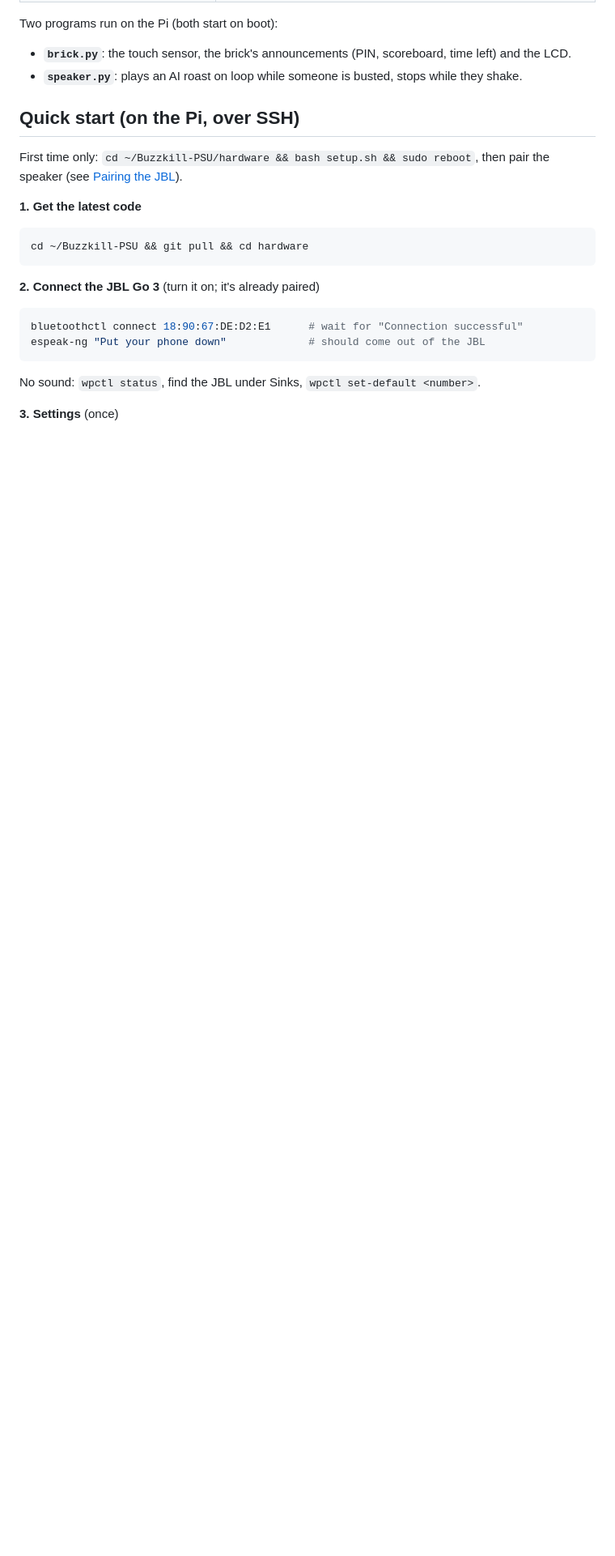
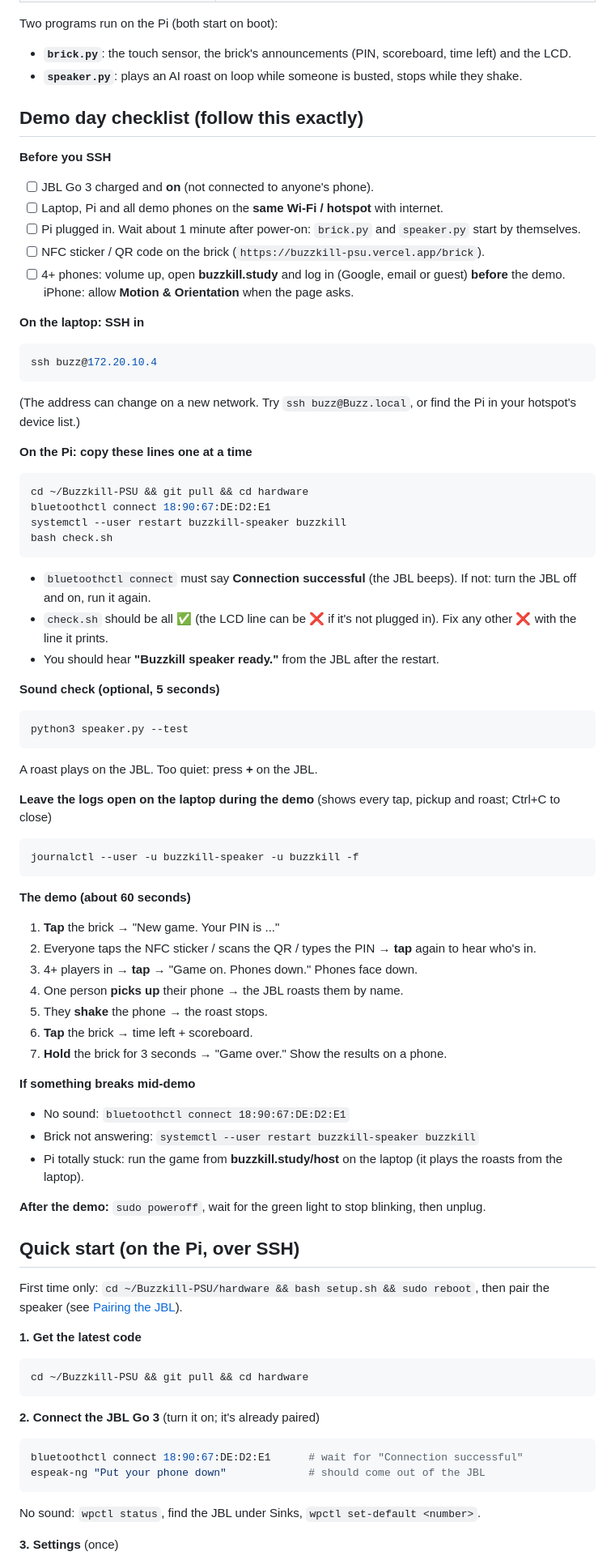
Before and after one commit to jzps333/Buzzkill-PSU, a Markdown page: hardware/README.md, the part around the change. Shown at 81% size. Drawn GitHub-style; blank space fills up the shorter version.

Commit message:
Hardware README: exact demo-day checklist (SSH lines, checks, demo script, recovery)
Co-Authored-By: Claude Opus 5.5 <noreply@anthropic.com>
Claude-Session: https://claude.ai/code/session_01YUh8jfmn9NjZCuGjxHH75r

````diff
--- a/hardware/README.md
+++ b/hardware/README.md
@@ -16,6 +16,61 @@ Two programs run on the Pi (both start on boot):
 - **`brick.py`**: the touch sensor, the brick's announcements (PIN, scoreboard, time left) and the LCD.
 - **`speaker.py`**: plays an AI roast on loop while someone is busted, stops while they shake.
 
+
+
+## Demo day checklist (follow this exactly)
+
+**Before you SSH**
+- [ ] JBL Go 3 charged and **on** (not connected to anyone's phone).
+- [ ] Laptop, Pi and all demo phones on the **same Wi-Fi / hotspot** with internet.
+- [ ] Pi plugged in. Wait about 1 minute after power-on: `brick.py` and `speaker.py` start by themselves.
+- [ ] NFC sticker / QR code on the brick (`https://buzzkill-psu.vercel.app/brick`).
+- [ ] 4+ phones: volume up, open **buzzkill.study** and log in (Google, email or guest) **before** the demo.
+      iPhone: allow **Motion & Orientation** when the page asks.
+
+**On the laptop: SSH in**
+```bash
+ssh buzz@172.20.10.4
+```
+(The address can change on a new network. Try `ssh buzz@Buzz.local`, or find the Pi in your hotspot's device list.)
+
+**On the Pi: copy these lines one at a time**
+```bash
+cd ~/Buzzkill-PSU && git pull && cd hardware
+bluetoothctl connect 18:90:67:DE:D2:E1
+systemctl --user restart buzzkill-speaker buzzkill
+bash check.sh
+```
+- `bluetoothctl connect` must say **Connection successful** (the JBL beeps). If not: turn the JBL off and on, run it again.
+- `check.sh` should be all ✅ (the LCD line can be ❌ if it's not plugged in). Fix any other ❌ with the line it prints.
+- You should hear **"Buzzkill speaker ready."** from the JBL after the restart.
+
+**Sound check (optional, 5 seconds)**
+```bash
+python3 speaker.py --test
+```
+A roast plays on the JBL. Too quiet: press **+** on the JBL.
+
+**Leave the logs open on the laptop during the demo** (shows every tap, pickup and roast; Ctrl+C to close)
+```bash
+journalctl --user -u buzzkill-speaker -u buzzkill -f
+```
+
+**The demo (about 60 seconds)**
+1. **Tap** the brick → "New game. Your PIN is ..."
+2. Everyone taps the NFC sticker / scans the QR / types the PIN → **tap** again to hear who's in.
+3. 4+ players in → **tap** → "Game on. Phones down." Phones face down.
+4. One person **picks up** their phone → the JBL roasts them by name.
+5. They **shake** the phone → the roast stops.
+6. **Tap** the brick → time left + scoreboard.
+7. **Hold** the brick for 3 seconds → "Game over." Show the results on a phone.
+
+**If something breaks mid-demo**
+- No sound: `bluetoothctl connect 18:90:67:DE:D2:E1`
+- Brick not answering: `systemctl --user restart buzzkill-speaker buzzkill`
+- Pi totally stuck: run the game from **buzzkill.study/host** on the laptop (it plays the roasts from the laptop).
+
+**After the demo:** `sudo poweroff`, wait for the green light to stop blinking, then unplug.
 
 ## Quick start (on the Pi, over SSH)
 
````
